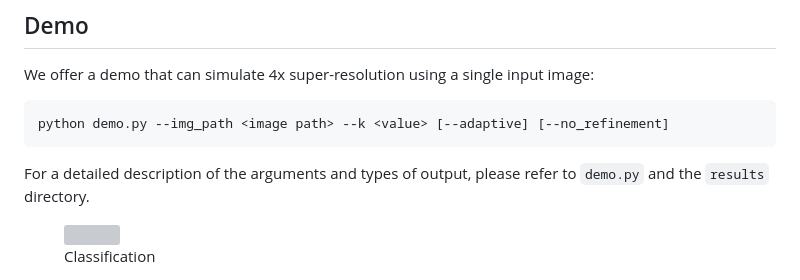
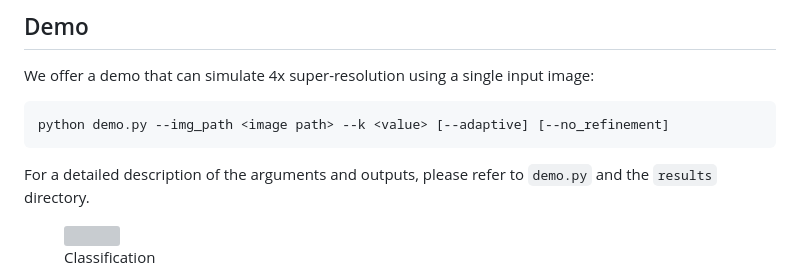
Before and after one commit to 3587jjh/PCSR, a Markdown page: README.md, the part around the change. GitHub-like rendering; grey boxes are pictures that could not be loaded.

````diff
--- a/README.md
+++ b/README.md
@@ -18,7 +18,7 @@ We offer a demo that can simulate 4x super-resolution using a single input image
 ```
 python demo.py --img_path <image path> --k <value> [--adaptive] [--no_refinement]
 ```
-For a detailed description of the arguments and types of output, please refer to `demo.py` and the `results` directory.
+For a detailed description of the arguments and outputs, please refer to `demo.py` and the `results` directory.
 <div style="display: flex;">
     <figure style="margin: 0; text-align: center;">
         <img src="results/PCSR_colored.png" style="width: 280px; height: 184px; object-fit: cover;"/>
````
